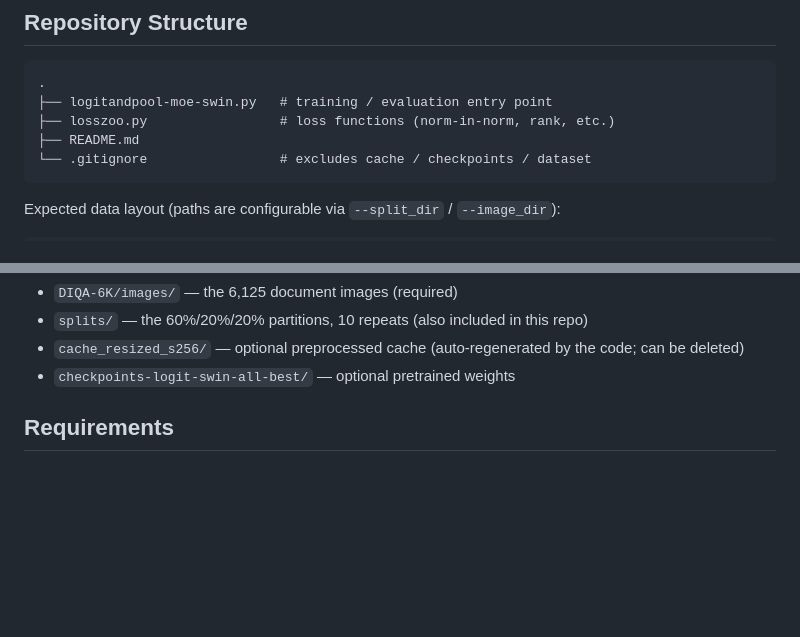
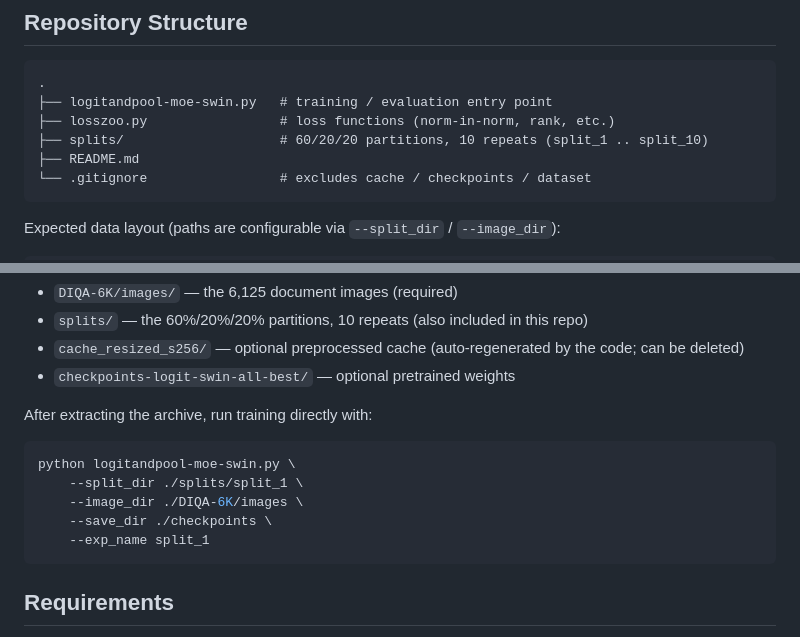
Before and after one commit to ruo0/DIQA6K, a Markdown page: README.md, 2 parts joined by grey strips. Rendered like a GitHub page; blank space fills up the shorter version.

````diff
--- a/README.md
+++ b/README.md
@@ -10,6 +10,7 @@ DIQA-Router is a distortion-aware framework that learns *where* and *at which fe
 .
 ├── logitandpool-moe-swin.py   # training / evaluation entry point
 ├── losszoo.py                 # loss functions (norm-in-norm, rank, etc.)
+├── splits/                    # 60/20/20 partitions, 10 repeats (split_1 .. split_10)
 ├── README.md
 └── .gitignore                 # excludes cache / checkpoints / dataset
 ```
@@ -44,6 +45,16 @@ The archive contains:
 - `splits/` — the 60%/20%/20% partitions, 10 repeats (also included in this repo)
 - `cache_resized_s256/` — optional preprocessed cache (auto-regenerated by the code; can be deleted)
 - `checkpoints-logit-swin-all-best/` — optional pretrained weights
+
+After extracting the archive, run training directly with:
+
+```bash
+python logitandpool-moe-swin.py \
+    --split_dir ./splits/split_1 \
+    --image_dir ./DIQA-6K/images \
+    --save_dir ./checkpoints \
+    --exp_name split_1
+```
 
 ## Requirements
 
````
